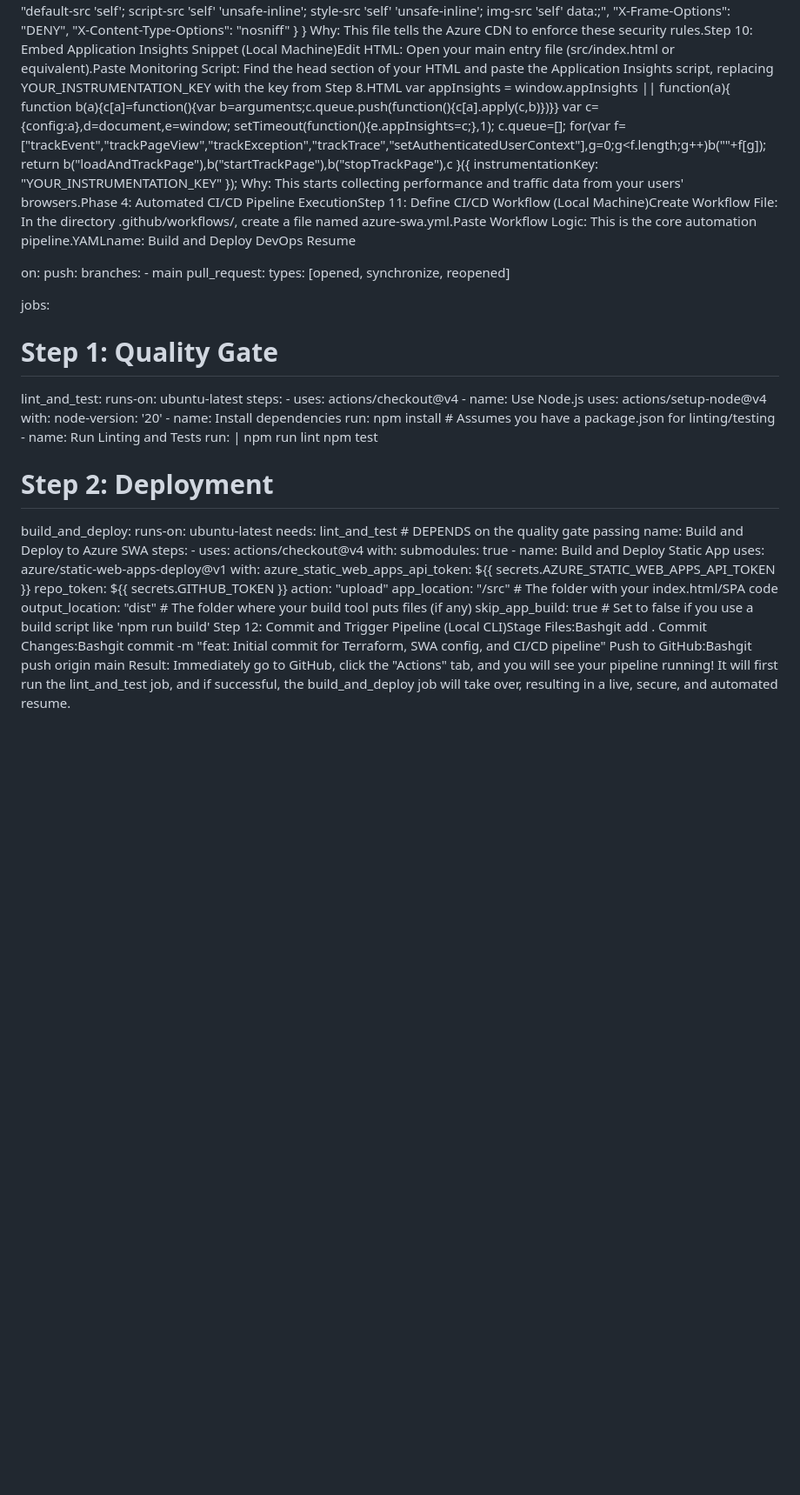
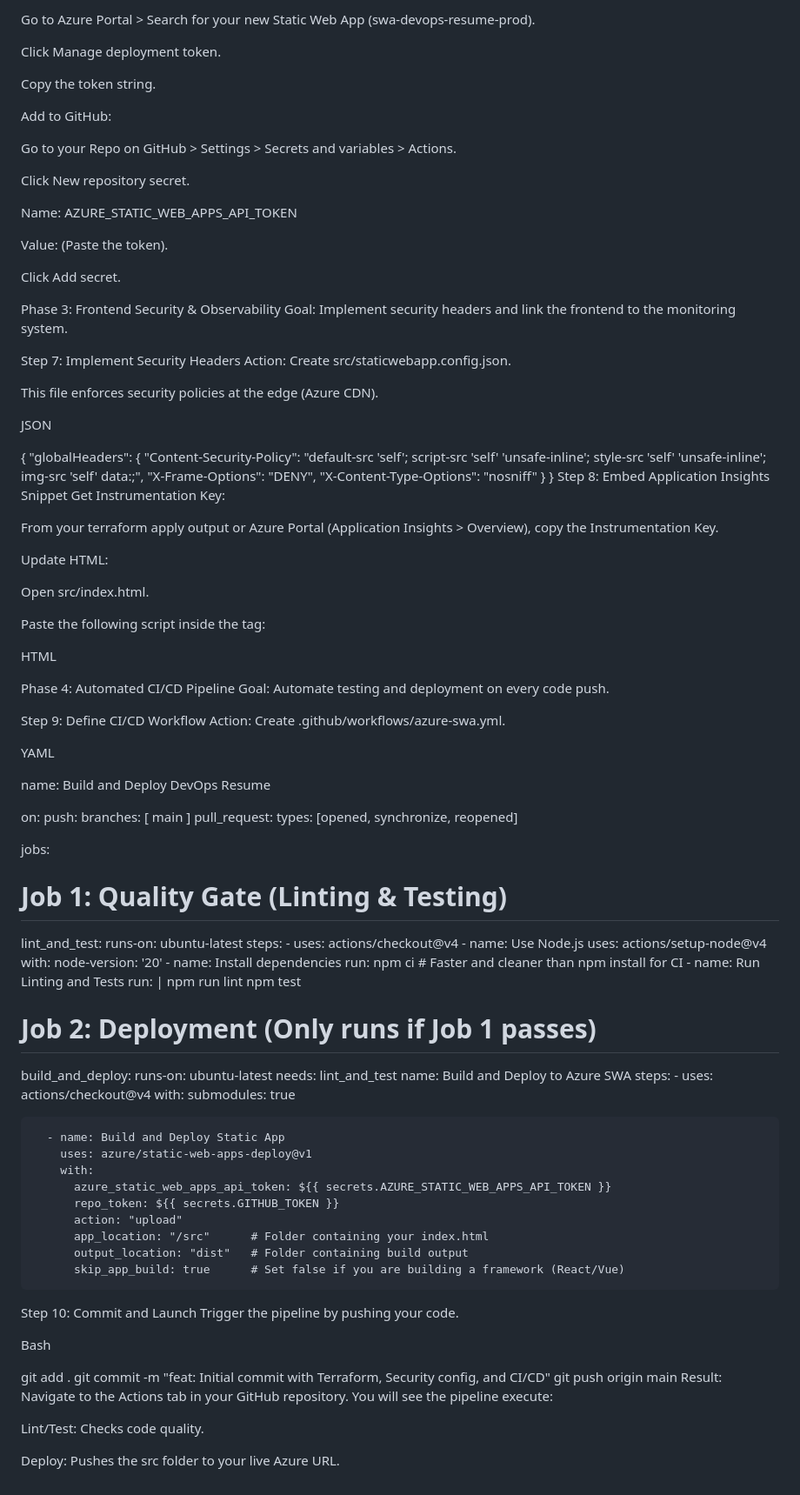
Before and after one commit to clashi5050/DevOps-Resume-Repo, a Markdown page: README.md, the part around the change printed below. Shown: that part at 87% size. Rendered like a GitHub page; blank space fills up the shorter version.

```diff
--- a/README.md
+++ b/README.md
@@ -66,11 +148,53 @@ Type yes and press Enter when prompted.Result: Azure services are now provisione
+Go to Azure Portal > Search for your new Static Web App (swa-devops-resume-prod).
+
+Click Manage deployment token.
+
+Copy the token string.
+
+Add to GitHub:
+
+Go to your Repo on GitHub > Settings > Secrets and variables > Actions.
+
+Click New repository secret.
+
+Name: AZURE_STATIC_WEB_APPS_API_TOKEN
+
+Value: (Paste the token).
+
+Click Add secret.
+
+Phase 3: Frontend Security & Observability
+Goal: Implement security headers and link the frontend to the monitoring system.
+
+Step 7: Implement Security Headers
+Action: Create src/staticwebapp.config.json.
+
+This file enforces security policies at the edge (Azure CDN).
+
+JSON
+
+{
   "globalHeaders": {
     "Content-Security-Policy": "default-src 'self'; script-src 'self' 'unsafe-inline'; style-src 'self' 'unsafe-inline'; img-src 'self' data:;",
     "X-Frame-Options": "DENY",
     "X-Content-Type-Options": "nosniff"
   }
 }
-Why: This file tells the Azure CDN to enforce these security rules.Step 10: Embed Application Insights Snippet (Local Machine)Edit HTML: Open your main entry file (src/index.html or equivalent).Paste Monitoring Script: Find the head section of your HTML and paste the Application Insights script, replacing YOUR_INSTRUMENTATION_KEY with the key from Step 8.HTML<script type="text/javascript">
-  var appInsights = window.appInsights || function(a){
+Step 8: Embed Application Insights Snippet
+Get Instrumentation Key:
+
+From your terraform apply output or Azure Portal (Application Insights > Overview), copy the Instrumentation Key.
+
+Update HTML:
+
+Open src/index.html.
+
+Paste the following script inside the <head> tag:
+
+HTML
+
+<script type="text/javascript">
+  var appInsights=window.appInsights||function(a){
     function b(a){c[a]=function(){var b=arguments;c.queue.push(function(){c[a].apply(c,b)})}}
     var c={config:a},d=document,e=window;
     setTimeout(function(){e.appInsights=c;},1);
@@ -78,20 +202,27 @@ Why: This file tells the Azure CDN to enforce these security rules.Step 10: Embe
     for(var f=["trackEvent","trackPageView","trackException","trackTrace","setAuthenticatedUserContext"],g=0;g<f.length;g++)b(""+f[g]);
     return b("loadAndTrackPage"),b("startTrackPage"),b("stopTrackPage"),c
   }({
-      instrumentationKey: "YOUR_INSTRUMENTATION_KEY"
+      instrumentationKey: "PASTE_YOUR_KEY_HERE"
   });
 </script>
-Why: This starts collecting performance and traffic data from your users' browsers.Phase 4: Automated CI/CD Pipeline ExecutionStep 11: Define CI/CD Workflow (Local Machine)Create Workflow File: In the directory .github/workflows/, create a file named azure-swa.yml.Paste Workflow Logic: This is the core automation pipeline.YAMLname: Build and Deploy DevOps Resume
+Phase 4: Automated CI/CD Pipeline
+Goal: Automate testing and deployment on every code push.
+
+Step 9: Define CI/CD Workflow
+Action: Create .github/workflows/azure-swa.yml.
+
+YAML
+
+name: Build and Deploy DevOps Resume
 
 on:
   push:
-    branches:
-      - main
+    branches: [ main ]
   pull_request:
     types: [opened, synchronize, reopened]
 
 jobs:
-  # Step 1: Quality Gate
+  # Job 1: Quality Gate (Linting & Testing)
   lint_and_test:
     runs-on: ubuntu-latest
     steps:
@@ -101,31 +232,41 @@ jobs:
         with:
           node-version: '20'
       - name: Install dependencies
-        run: npm install # Assumes you have a package.json for linting/testing
+        run: npm ci # Faster and cleaner than npm install for CI
       - name: Run Linting and Tests
         run: |
           npm run lint
           npm test
 
-  # Step 2: Deployment
+  # Job 2: Deployment (Only runs if Job 1 passes)
   build_and_deploy:
     runs-on: ubuntu-latest
-    needs: lint_and_test # DEPENDS on the quality gate passing
+    needs: lint_and_test
     name: Build and Deploy to Azure SWA
     steps:
       - uses: actions/checkout@v4
         with:
           submodules: true
+
       - name: Build and Deploy Static App
         uses: azure/static-web-apps-deploy@v1
         with:
           azure_static_web_apps_api_token: ${{ secrets.AZURE_STATIC_WEB_APPS_API_TOKEN }}
           repo_token: ${{ secrets.GITHUB_TOKEN }}
           action: "upload"
-          app_location: "/src" # The folder with your index.html/SPA code
-          output_location: "dist" # The folder where your build tool puts files (if any)
-          skip_app_build: true # Set to false if you use a build script like 'npm run build'
-Step 12: Commit and Trigger Pipeline (Local CLI)Stage Files:Bashgit add .
-Commit Changes:Bashgit commit -m "feat: Initial commit for Terraform, SWA config, and CI/CD pipeline"
-Push to GitHub:Bashgit push origin main
-Result: Immediately go to GitHub, click the "Actions" tab, and you will see your pipeline running! It will first run the lint_and_test job, and if successful, the build_and_deploy job will take over, resulting in a live, secure, and automated resume.
+          app_location: "/src"      # Folder containing your index.html
+          output_location: "dist"   # Folder containing build output
+          skip_app_build: true      # Set false if you are building a framework (React/Vue)
+Step 10: Commit and Launch
+Trigger the pipeline by pushing your code.
+
+Bash
+
+git add .
+git commit -m "feat: Initial commit with Terraform, Security config, and CI/CD"
+git push origin main
+Result: Navigate to the Actions tab in your GitHub repository. You will see the pipeline execute:
+
+Lint/Test: Checks code quality.
+
+Deploy: Pushes the src folder to your live Azure URL.
```
Also changed, not shown: other parts of README.md (+115 -33 lines).
